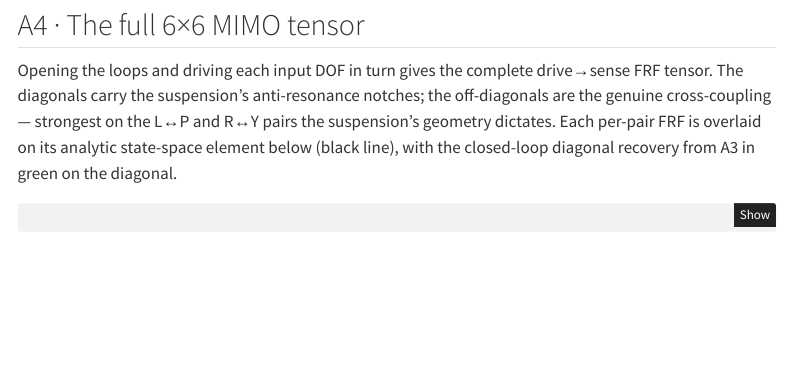
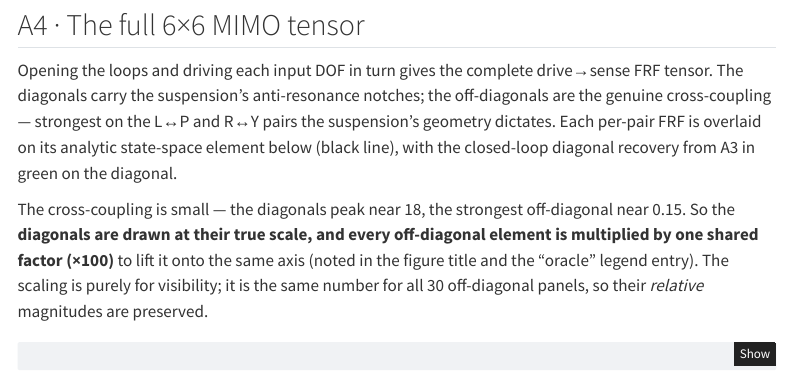
Before and after one commit to CaltechExperimentalGravity/system_ident, a Quarto document (docs/examples/07-rtsfreerun-twin.qmd): the page in a window 1100 px wide, from 3270 px down. Rendered offline with R 4.5, knitr and Pandoc in place of Quarto, with nearby package versions; some code elsewhere in the file could not run offline; menus at the side of the page are left out.

Commit message:
fix(docs): off-diagonal scaling + data-appropriate y-limits on the HSTS page
The 6×6 |FRF| tensor and the Bode overlays had y-ranges that clipped/squashed
real traces. Fixed and verified against the actual data:

- tensor_grid: every off-diagonal element ×100 (offdiag_scale: diag peak ~18 /
  strongest coupling ~0.15, rounded to a power of ten) so the real L↔P / R↔Y
  couplings sit on the diagonal scale instead of squashed at the floor. The factor
  is the SAME for all 30 off-diagonals (relative magnitudes preserved) and is stated
  in the figure title, the legend, and the prose caption. y-range now tight to the
  data (log10(peak)+0.15, 6 decades) instead of ceil() wasting a decade.
- bode_overlay: explicit log-y range (sp._logy_range, 6 decades from the peak)
  instead of plotly auto-ranging over the full magnitude including the ~1e-18
  anti-resonance nulls, which had squashed the modes into an unreadable band.

Verified on real data before rendering: tensor range contains all 6 diagonal peaks
and the 4 real couplings; bode range contains 100% of the oracle (all 5 modes).

Co-Authored-By: Claude Opus 4.8 (1M context) <noreply@anthropic.com>

````diff
--- a/docs/examples/07-rtsfreerun-twin.qmd
+++ b/docs/examples/07-rtsfreerun-twin.qmd
@@ -192,6 +192,12 @@
 dictates. Each per-pair FRF is overlaid on its analytic state-space element below (black line),
 with the closed-loop diagonal recovery from A3 in green on the diagonal.
 
+The cross-coupling is small — the diagonals peak near 18, the strongest off-diagonal near 0.15.
+So the **diagonals are drawn at their true scale, and every off-diagonal element is multiplied by
+one shared factor (×100)** to lift it onto the same axis (noted in the figure title and the
+"oracle" legend entry). The scaling is purely for visibility; it is the same number for all 30
+off-diagonal panels, so their *relative* magnitudes are preserved.
+
 ```{python}
 #| code-summary: "6×6 |FRF| tensor — oracle vs open-loop (A4) and closed-loop diagonal (A3)"
 rd.tensor_grid(d)
````
Also changed, not shown: docs/rtsfreerun_demo.py, 1 other file.
